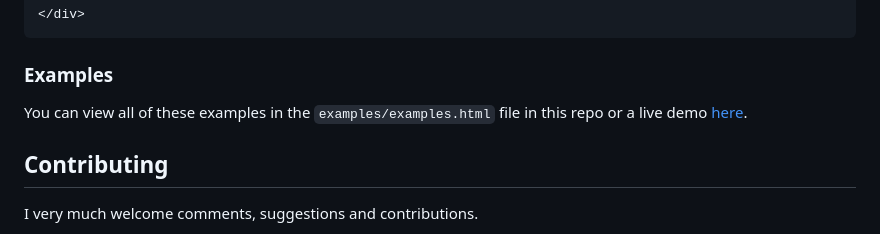
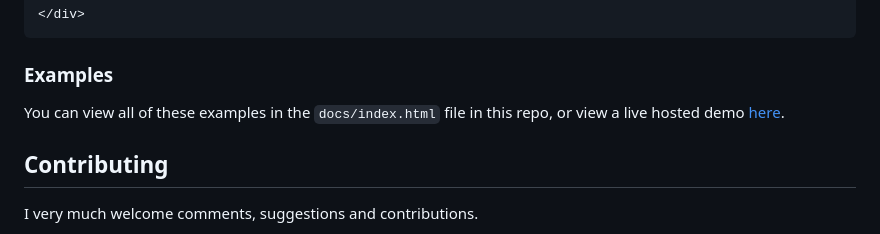
Before and after one commit to hankhank10/alpine-fetch, a Markdown page: readme.md, the part around the change. GitHub-like rendering.

```diff
--- a/readme.md
+++ b/readme.md
@@ -134,7 +134,7 @@ However you can also customise when they do the fetch however you like. In the b
 
 ### Examples
 
-You can view all of these examples in the `examples/examples.html` file in this repo or a live demo [here](https://hankhank10.github.io/alpine-fetch/examples/examples.html).
+You can view all of these examples in the `docs/index.html` file in this repo, or view a live hosted demo [here](https://hankhank10.github.io/alpine-fetch/examples/examples.html).
 
 ## Contributing
 
```
